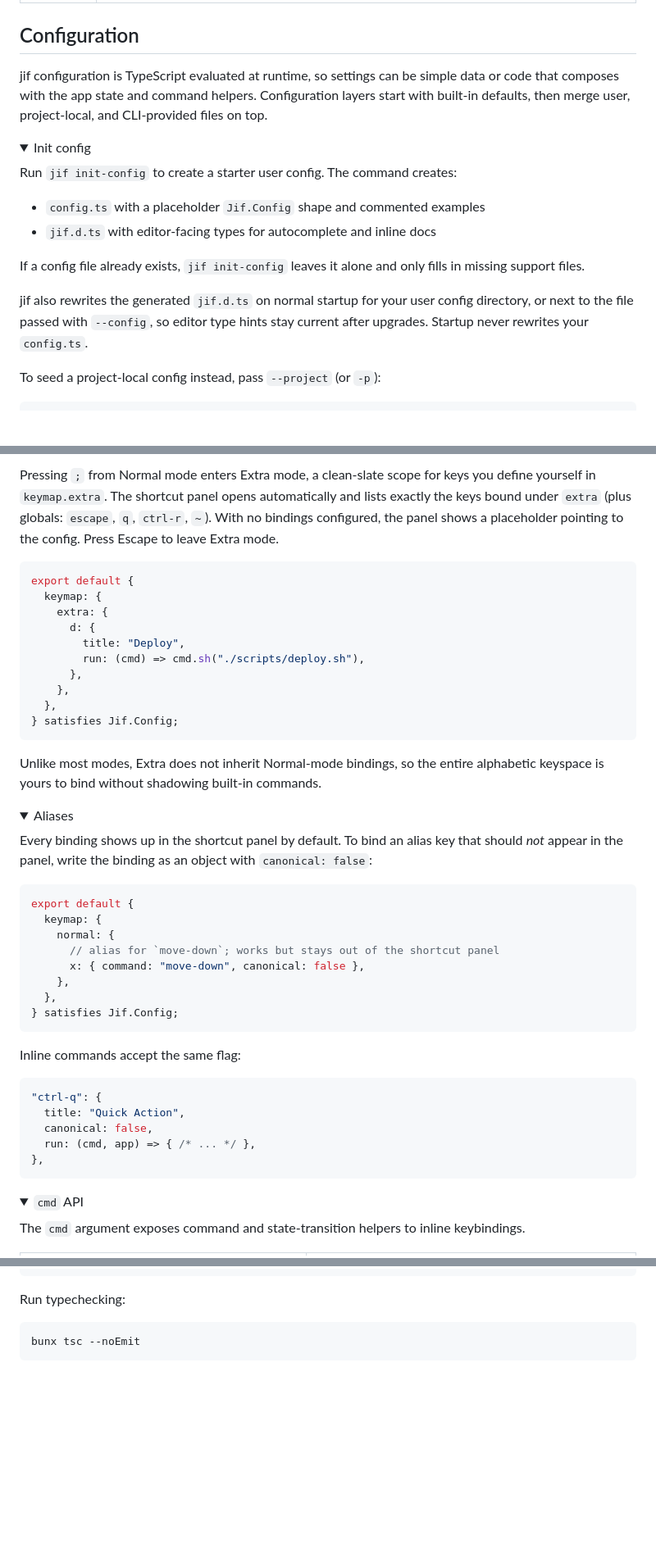
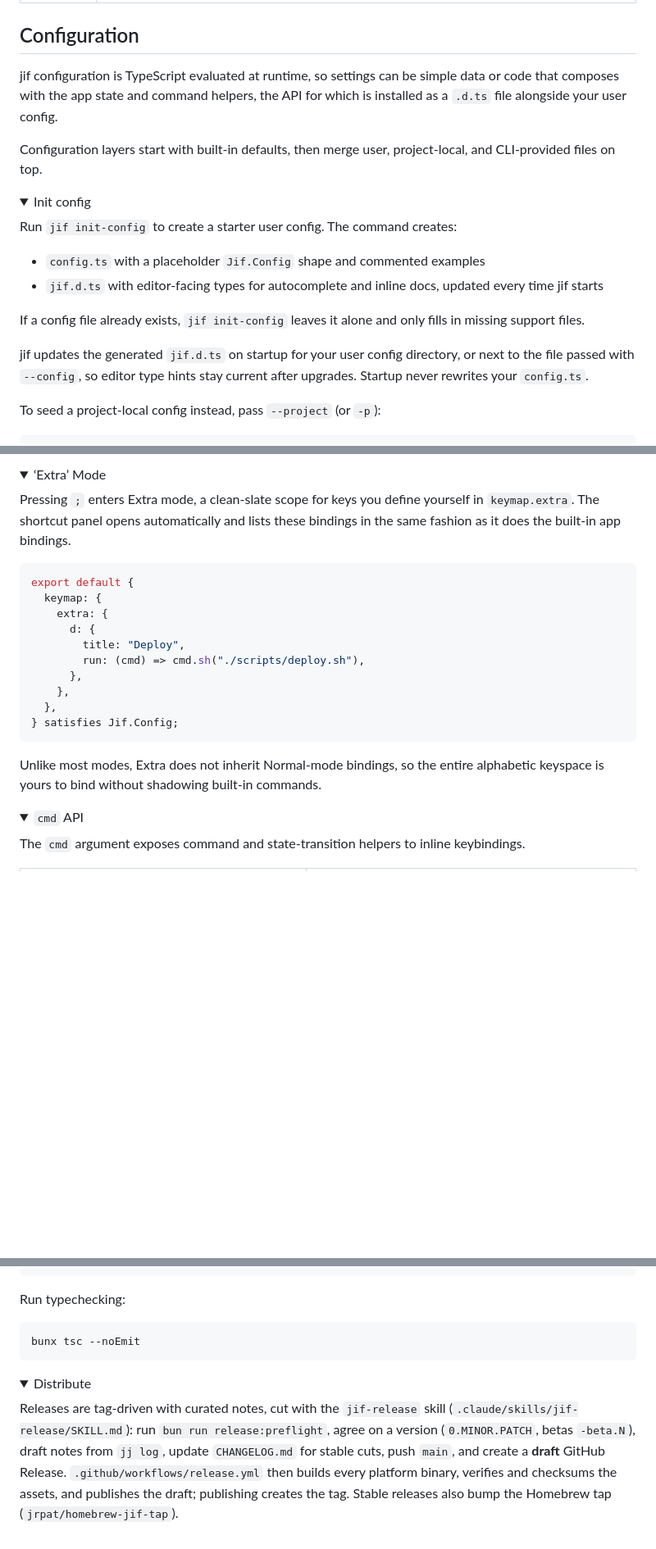
Before and after one commit to jrpat/jif, a Markdown page: README.md, 3 parts joined by grey strips. Shown at 82% size. GitHub-like rendering; folded sections open; blank space fills up the shorter version.

````diff
--- a/README.md
+++ b/README.md
@@ -399,7 +389,9 @@ Active in the command bar (`:`), revset prompt (`L`), file search prompt (`ctrl-
 
 ## Configuration
 
-jif configuration is TypeScript evaluated at runtime, so settings can be simple data or code that composes with the app state and command helpers. Configuration layers start with built-in defaults, then merge user, project-local, and CLI-provided files on top.
+jif configuration is TypeScript evaluated at runtime, so settings can be simple data or code that composes with the app state and command helpers, the API for which is installed as a `.d.ts` file alongside your user config.
+
+Configuration layers start with built-in defaults, then merge user, project-local, and CLI-provided files on top.
 
 <details>
 <summary>Init config</summary>
@@ -407,11 +399,11 @@ jif configuration is TypeScript evaluated at runtime, so settings can be simple
 Run `jif init-config` to create a starter user config. The command creates:
 
 - `config.ts` with a placeholder `Jif.Config` shape and commented examples
-- `jif.d.ts` with editor-facing types for autocomplete and inline docs
+- `jif.d.ts` with editor-facing types for autocomplete and inline docs, updated every time jif starts
 
 If a config file already exists, `jif init-config` leaves it alone and only fills in missing support files.
 
-jif also rewrites the generated `jif.d.ts` on normal startup for your user config directory, or next to the file passed with `--config`, so editor type hints stay current after upgrades.
+jif updates the generated `jif.d.ts` on startup for your user config directory, or next to the file passed with `--config`, so editor type hints stay current after upgrades.
 Startup never rewrites your `config.ts`.
 
 To seed a project-local config instead, pass `--project` (or `-p`):
@@ -622,5 +615,8 @@ export default {
 
-Pressing `;` from Normal mode enters Extra mode, a clean-slate scope for keys you define yourself in `keymap.extra`. The shortcut panel opens automatically and lists exactly the keys bound under `extra` (plus globals: `escape`, `q`, `ctrl-r`, `~`). With no bindings configured, the panel shows a placeholder pointing to the config. Press Escape to leave Extra mode.
+<details>
+  <summary>‘Extra’ Mode</summary>
+
+Pressing `;` enters Extra mode, a clean-slate scope for keys you define yourself in `keymap.extra`. The shortcut panel opens automatically and lists these bindings in the same fashion as it does the built-in app bindings.
 
 ```ts
 export default {
@@ -636,34 +632,6 @@ export default {
 ```
 
 Unlike most modes, Extra does not inherit Normal-mode bindings, so the entire alphabetic keyspace is yours to bind without shadowing built-in commands.
-
-</details>
-
-<details>
-<summary>Aliases</summary>
-
-Every binding shows up in the shortcut panel by default. To bind an alias key that should *not* appear in the panel, write the binding as an object with `canonical: false`:
-
-```ts
-export default {
-  keymap: {
-    normal: {
-      // alias for `move-down`; works but stays out of the shortcut panel
-      x: { command: "move-down", canonical: false },
-    },
-  },
-} satisfies Jif.Config;
-```
-
-Inline commands accept the same flag:
-
-```ts
-"ctrl-q": {
-  title: "Quick Action",
-  canonical: false,
-  run: (cmd, app) => { /* ... */ },
-},
-```
 
 </details>
 
@@ -942,3 +975,10 @@ bunx tsc --noEmit
 ```
 
 </details>
+
+<details>
+<summary>Distribute</summary>
+
+Releases are tag-driven with curated notes, cut with the `jif-release` skill (`.claude/skills/jif-release/SKILL.md`): run `bun run release:preflight`, agree on a version (`0.MINOR.PATCH`, betas `-beta.N`), draft notes from `jj log`, update `CHANGELOG.md` for stable cuts, push `main`, and create a **draft** GitHub Release. `.github/workflows/release.yml` then builds every platform binary, verifies and checksums the assets, and publishes the draft; publishing creates the tag. Stable releases also bump the Homebrew tap (`jrpat/homebrew-jif-tap`).
+
+</details>
````
Also changed, not shown: other parts of README.md (+74 -18 lines).
